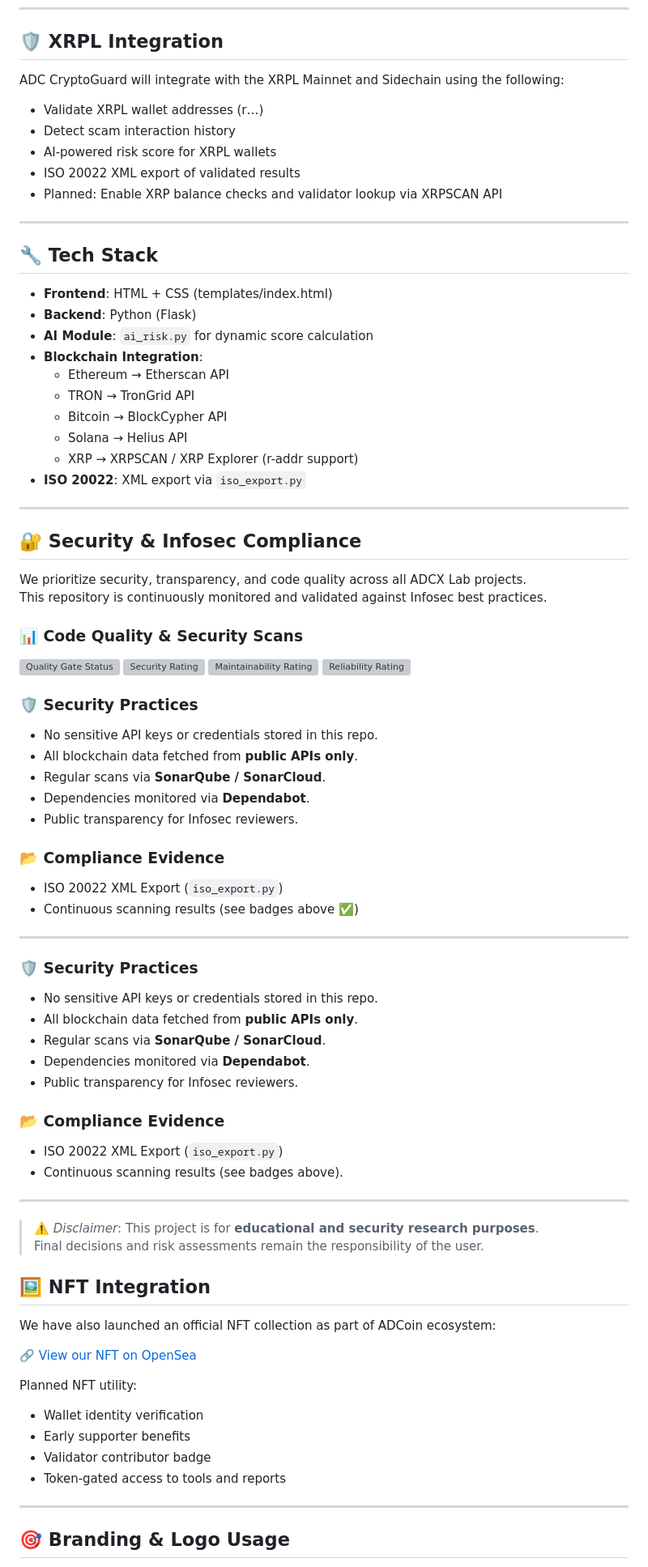
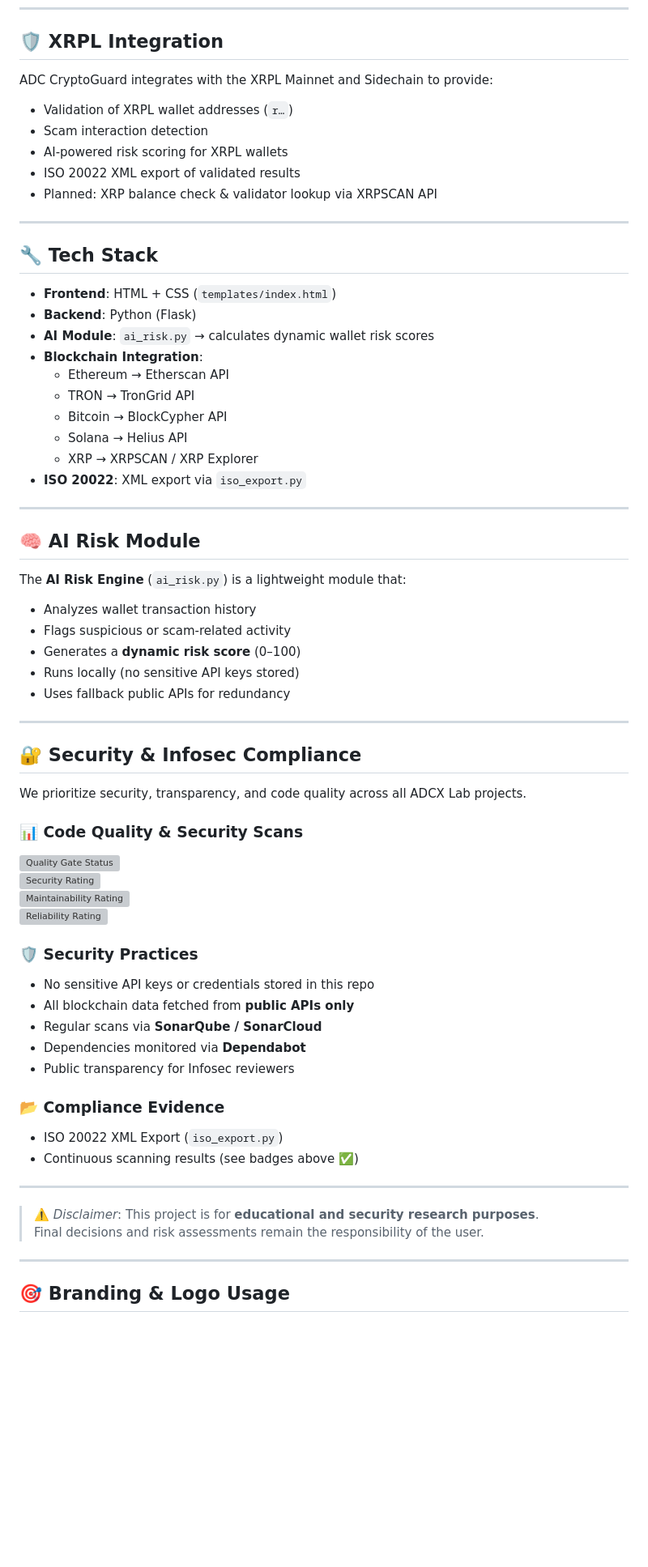
Before and after one commit to ADCoinX/adcoin-validator-ai, a Markdown page: README.md, the part around one of its changes. Shown at 81% size. GitHub-like rendering; blank space fills up the shorter version; grey boxes are pictures that could not be loaded.

```diff
--- a/README.md
+++ b/README.md
@@ -24,34 +24,46 @@
 
 ## 🛡️ XRPL Integration
 
-ADC CryptoGuard will integrate with the XRPL Mainnet and Sidechain using the following:
+ADC CryptoGuard integrates with the XRPL Mainnet and Sidechain to provide:
 
-- Validate XRPL wallet addresses (r…)
-- Detect scam interaction history
-- AI-powered risk score for XRPL wallets
+- Validation of XRPL wallet addresses (`r…`)
+- Scam interaction detection
+- AI-powered risk scoring for XRPL wallets
 - ISO 20022 XML export of validated results
-- Planned: Enable XRP balance checks and validator lookup via XRPSCAN API
+- Planned: XRP balance check & validator lookup via XRPSCAN API
 
 ---
 
 ## 🔧 Tech Stack
 
-- **Frontend**: HTML + CSS (templates/index.html)
+- **Frontend**: HTML + CSS (`templates/index.html`)
 - **Backend**: Python (Flask)
-- **AI Module**: `ai_risk.py` for dynamic score calculation
+- **AI Module**: `ai_risk.py` → calculates dynamic wallet risk scores
 - **Blockchain Integration**:
   - Ethereum → Etherscan API
   - TRON → TronGrid API
   - Bitcoin → BlockCypher API
   - Solana → Helius API
-  - XRP → XRPSCAN / XRP Explorer (r-addr support)
+  - XRP → XRPSCAN / XRP Explorer
 - **ISO 20022**: XML export via `iso_export.py`
 
 ---
 
+## 🧠 AI Risk Module
+
+The **AI Risk Engine** (`ai_risk.py`) is a lightweight module that:
+
+- Analyzes wallet transaction history
+- Flags suspicious or scam-related activity
+- Generates a **dynamic risk score** (0–100)
+- Runs locally (no sensitive API keys stored)
+- Uses fallback public APIs for redundancy
+
+---
+
 ## 🔐 Security & Infosec Compliance
+
 We prioritize security, transparency, and code quality across all ADCX Lab projects.
-This repository is continuously monitored and validated against Infosec best practices.
 
 ### 📊 Code Quality & Security Scans
 [![Quality Gate Status](https://sonarcloud.io/api/project_badges/measure?project=ADCoinX_adcoin-validator-ai&metric=alert_status)](https://sonarcloud.io/summary/new_code?id=ADCoinX_adcoin-validator-ai)
@@ -60,11 +72,11 @@ This repository is continuously monitored and validated against Infosec best pra
 [![Reliability Rating](https://sonarcloud.io/api/project_badges/measure?project=ADCoinX_adcoin-validator-ai&metric=reliability_rating)](https://sonarcloud.io/summary/new_code?id=ADCoinX_adcoin-validator-ai)
 
 ### 🛡️ Security Practices
-- No sensitive API keys or credentials stored in this repo.
-- All blockchain data fetched from **public APIs only**.
-- Regular scans via **SonarQube / SonarCloud**.
-- Dependencies monitored via **Dependabot**.
-- Public transparency for Infosec reviewers.
+- No sensitive API keys or credentials stored in this repo
+- All blockchain data fetched from **public APIs only**
+- Regular scans via **SonarQube / SonarCloud**
+- Dependencies monitored via **Dependabot**
+- Public transparency for Infosec reviewers
 
 ### 📂 Compliance Evidence
 - ISO 20022 XML Export (`iso_export.py`)
@@ -72,34 +84,8 @@ This repository is continuously monitored and validated against Infosec best pra
 
 ---
 
-### 🛡 Security Practices
-- No sensitive API keys or credentials stored in this repo.
-- All blockchain data fetched from **public APIs only**.
-- Regular scans via **SonarQube / SonarCloud**.
-- Dependencies monitored via **Dependabot**.
-- Public transparency for Infosec reviewers.
-
-### 📂 Compliance Evidence
-- ISO 20022 XML Export (`iso_export.py`)
-- Continuous scanning results (see badges above).
-
----
-
 > ⚠️ *Disclaimer*: This project is for **educational and security research purposes**.
 > Final decisions and risk assessments remain the responsibility of the user.
-
-## 🖼️ NFT Integration
-
-We have also launched an official NFT collection as part of ADCoin ecosystem:
-
-🔗 [View our NFT on OpenSea](https://opensea.io/0x251476783eb424412eec3d91dfe4892878b2dd45)
-
-Planned NFT utility:
-
-- Wallet identity verification
-- Early supporter benefits
-- Validator contributor badge
-- Token-gated access to tools and reports
 
 ---
 
```
Also changed, not shown: other parts of README.md (+1 -2 lines).
